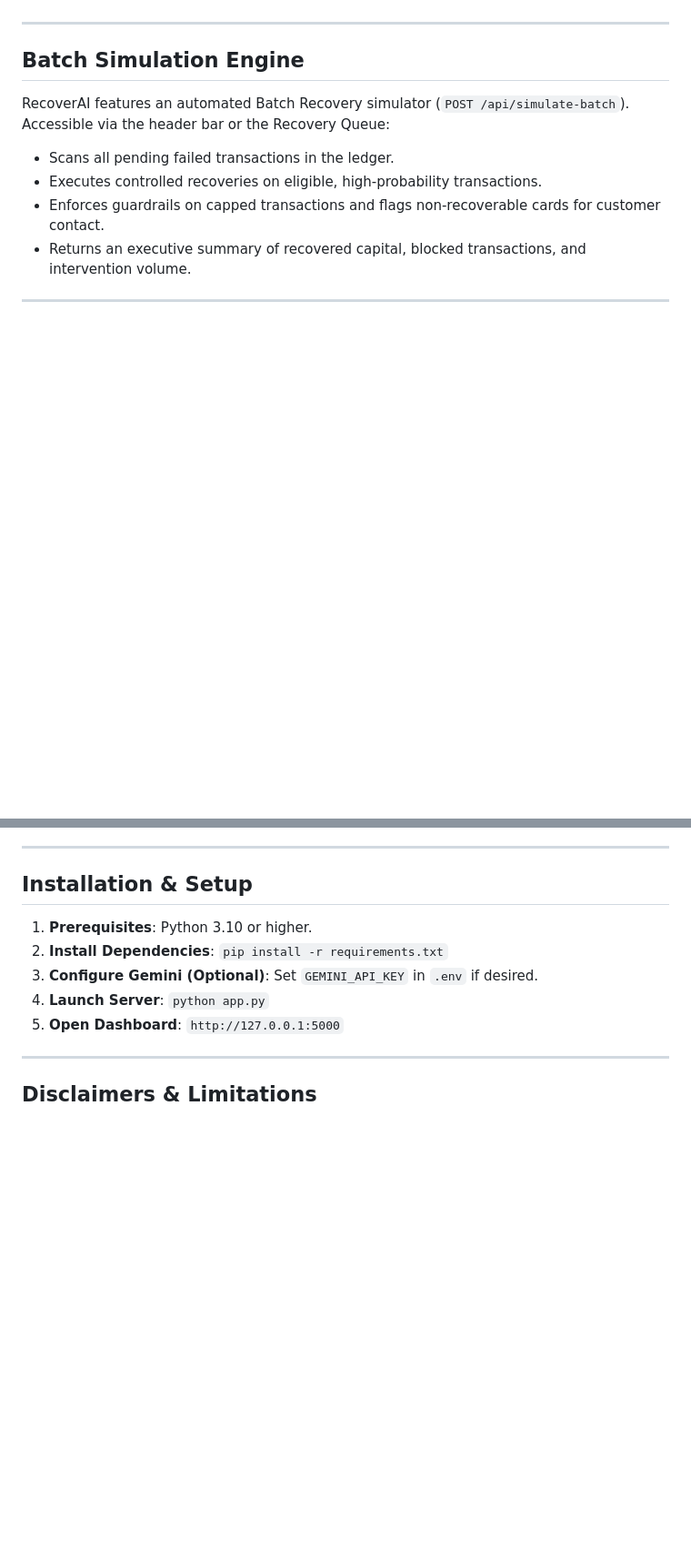
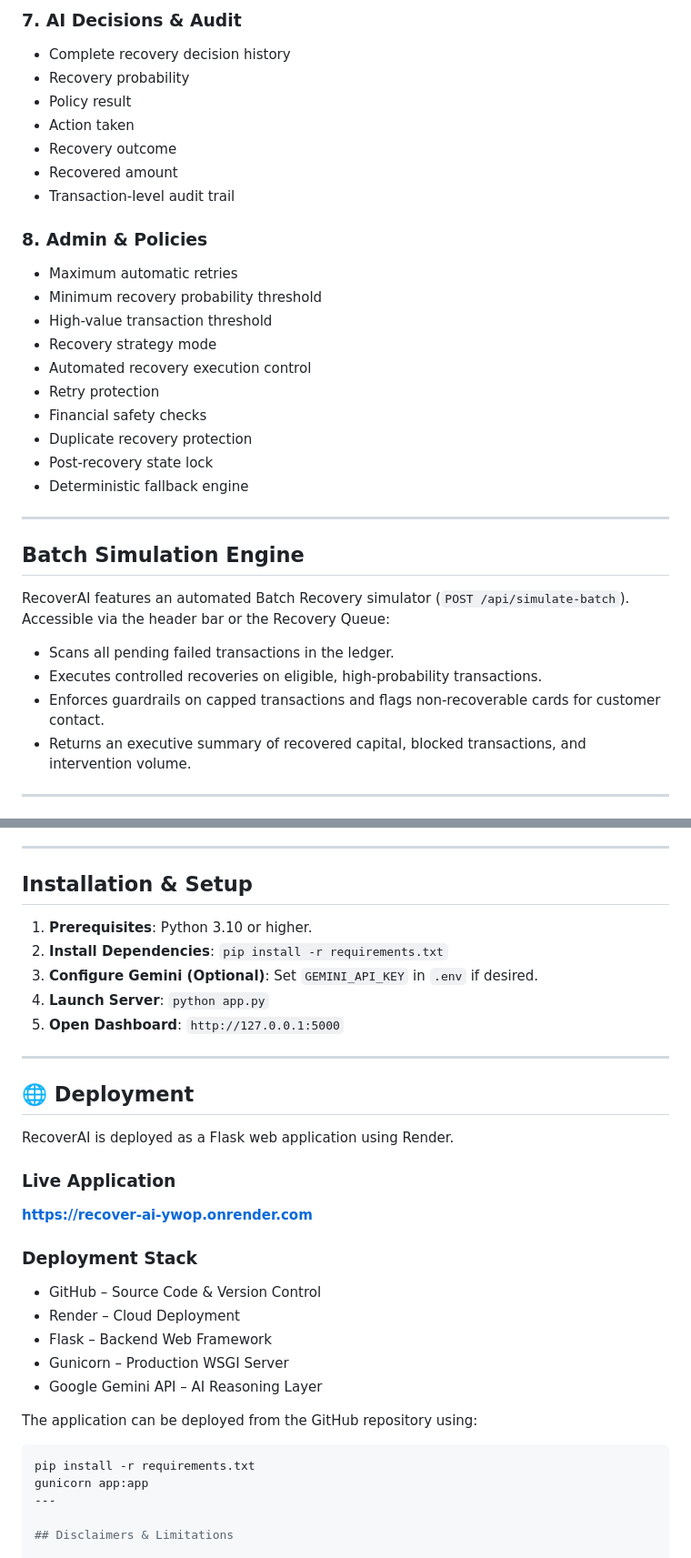
Before and after one commit to Aarya0310/Recover-AI, a Markdown page: README.md, 2 parts joined by grey strips. Shown at 91% size. Rendered like a GitHub page; blank space fills up the shorter version.

````diff
--- a/README.md
+++ b/README.md
@@ -67,3 +87,23 @@ RecoverAI features a clean, responsive fintech Command Center organized into 5 o
+### 7. AI Decisions & Audit
+- Complete recovery decision history
+- Recovery probability
+- Policy result
+- Action taken
+- Recovery outcome
+- Recovered amount
+- Transaction-level audit trail
+
+### 8. Admin & Policies
+- Maximum automatic retries
+- Minimum recovery probability threshold
+- High-value transaction threshold
+- Recovery strategy mode
+- Automated recovery execution control
+- Retry protection
+- Financial safety checks
+- Duplicate recovery protection
+- Post-recovery state lock
+- Deterministic fallback engine
 
 ---
 
@@ -122,6 +162,28 @@ The dataset comes pre-seeded with 5 targeted hackathon scenarios accessible dire
 5. **Open Dashboard**: `http://127.0.0.1:5000`
 
 ---
+## 🌐 Deployment
+
+RecoverAI is deployed as a Flask web application using Render.
+
+### Live Application
+
+**[https://recover-ai-ywop.onrender.com](https://recover-ai-ywop.onrender.com)**
+
+### Deployment Stack
+
+- GitHub – Source Code & Version Control
+- Render – Cloud Deployment
+- Flask – Backend Web Framework
+- Gunicorn – Production WSGI Server
+- Google Gemini API – AI Reasoning Layer
+
+The application can be deployed from the GitHub repository using:
+
+```bash
+pip install -r requirements.txt
+gunicorn app:app
+---
 
 ## Disclaimers & Limitations
 
````
Also changed, not shown: other parts of README.md (+53 -33 lines).
